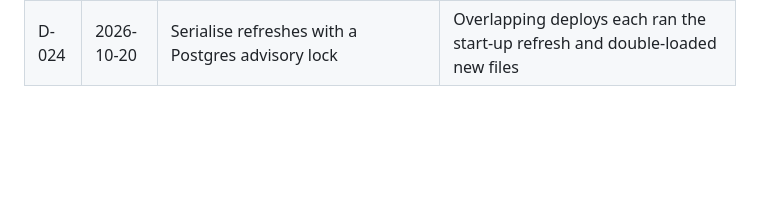
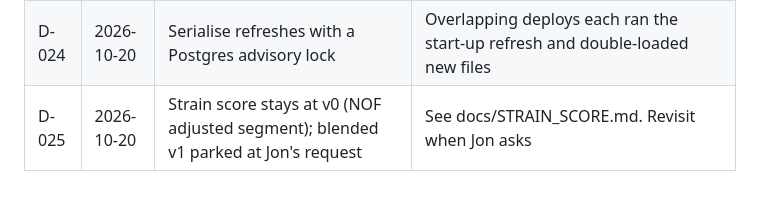
Before and after one commit to jhoeksma/trust-intel-poc, a Markdown page: docs/DECISIONS.md, the part around the change. Drawn GitHub-style; blank space fills up the shorter version.

Commit message:
Docs: strain score scale, v0 limits, parked v1
Co-Authored-By: Claude Sonnet 5.5 <noreply@anthropic.com>
Claude-Session: https://claude.ai/code/session_01JqPNjNT2EdQc4MK19ec66G

```diff
--- a/docs/DECISIONS.md
+++ b/docs/DECISIONS.md
@@ -26,3 +26,4 @@
 | D-022 | 2026-10-20 | Exact RTT part codes; unknown clock start (Part_2A) kept separate | Mixing them overstated the waiting list by 1.19m and distorted the 18-week share |
 | D-023 | 2026-10-20 | Hand-supplied seed URLs are not capped per run | The cap is for newest-first discovery lists; seeds are an explicit finite list |
 | D-024 | 2026-10-20 | Serialise refreshes with a Postgres advisory lock | Overlapping deploys each ran the start-up refresh and double-loaded new files |
+| D-025 | 2026-10-20 | Strain score stays at v0 (NOF adjusted segment); blended v1 parked at Jon's request | See docs/STRAIN_SCORE.md. Revisit when Jon asks |
```
Also changed, not shown: docs/CHANGELOG.md (+3 -0 lines), docs/STRAIN_SCORE.md (added, +24 -0 lines).
